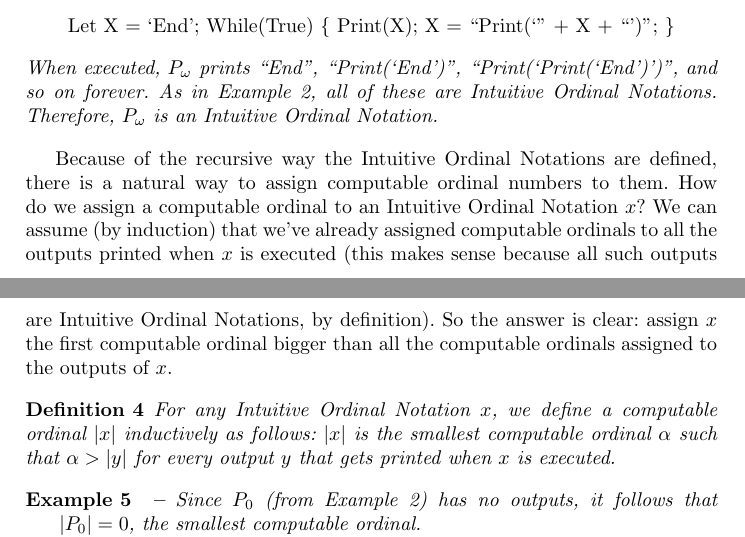
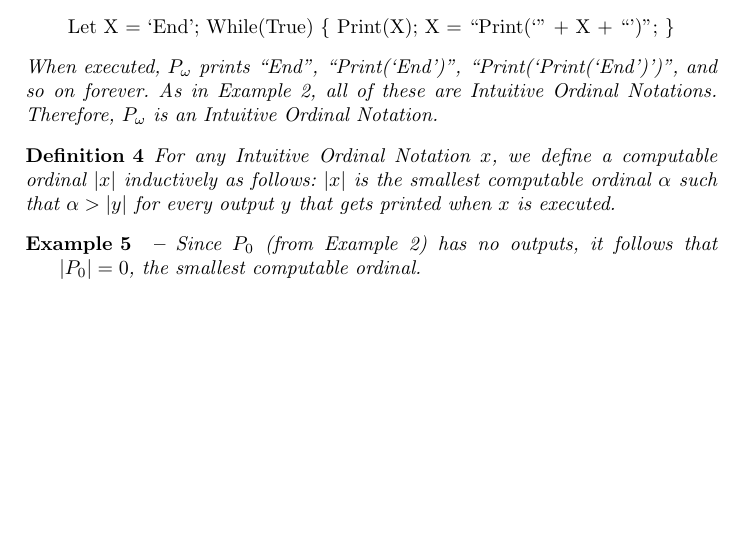
Before and after one commit to semitrivial/agikd, a LaTeX thesis (agikd.tex): two parts of pages 3 and 4 of 10 before the commit and part of page 3 of 10 after it, the two joined at a grey line, cut so that both start at the same text, the shorter picture padded with empty space. Compiled offline with pdfLaTeX.

Commit message:
Delete a pointless paragraph

```diff
--- a/agikd.tex
+++ b/agikd.tex
@@ -204,15 +204,6 @@ X which is equivalent to ``computer program that prints members of X''.
     in Example \ref{simpleexamples}, all of these are Intuitive Ordinal Notations.
     Therefore, $P_\omega$ is an Intuitive Ordinal Notation.
 \end{myexample}
-
-Because of the recursive way the Intuitive Ordinal Notations are defined, there is a
-natural way to assign computable ordinal numbers to them.
-How do we assign a computable ordinal to an Intuitive Ordinal Notation $x$?
-We can assume (by induction) that we've
-already assigned computable ordinals to all the outputs printed when $x$
-is executed (this makes sense because all such outputs are Intuitive Ordinal Notations,
-by definition). So the answer is clear: assign $x$ the first computable ordinal bigger
-than all the computable ordinals assigned to the outputs of $x$.
 
 \begin{mydefinition}
     For any Intuitive Ordinal Notation $x$, we define a computable ordinal $|x|$
```
